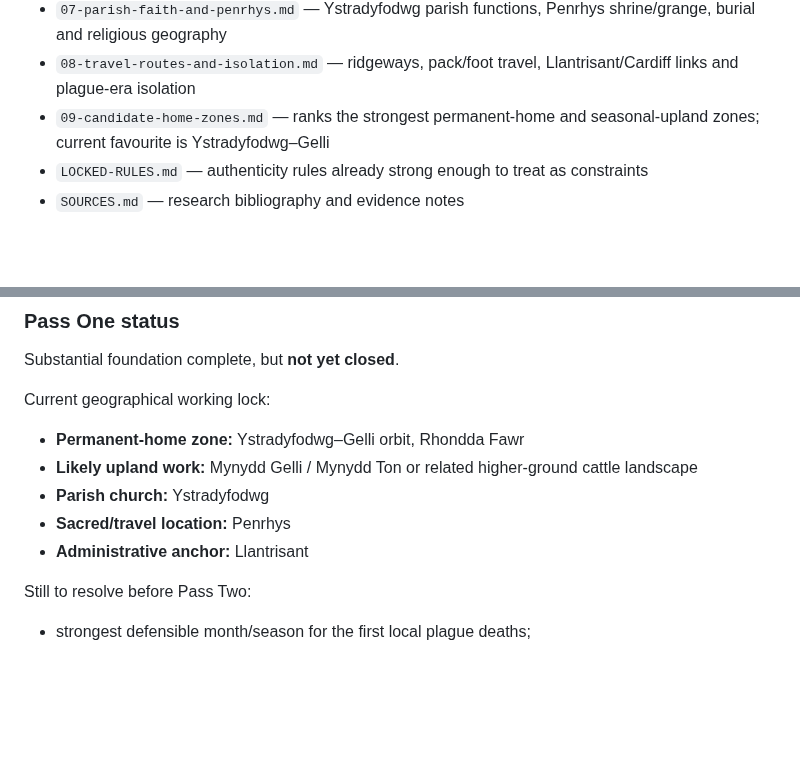
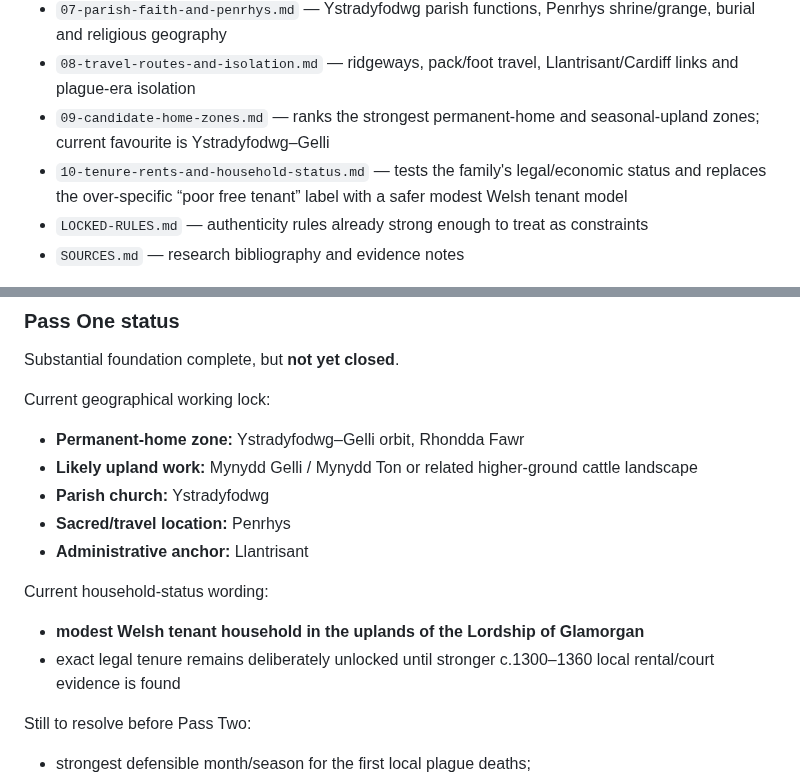
Before and after one commit to sumkindafreak/novels, a Markdown page: rhondda-1349/README.md, 2 parts joined by grey strips. Drawn GitHub-style; blank space fills up the shorter version.

Commit message:
Add tenure research to Rhondda 1349 index

```diff
--- a/rhondda-1349/README.md
+++ b/rhondda-1349/README.md
@@ -38,6 +38,7 @@ Research lives in `research/`:
 - `07-parish-faith-and-penrhys.md` — Ystradyfodwg parish functions, Penrhys shrine/grange, burial and religious geography
 - `08-travel-routes-and-isolation.md` — ridgeways, pack/foot travel, Llantrisant/Cardiff links and plague-era isolation
 - `09-candidate-home-zones.md` — ranks the strongest permanent-home and seasonal-upland zones; current favourite is Ystradyfodwg–Gelli
+- `10-tenure-rents-and-household-status.md` — tests the family's legal/economic status and replaces the over-specific “poor free tenant” label with a safer modest Welsh tenant model
 - `LOCKED-RULES.md` — authenticity rules already strong enough to treat as constraints
 - `SOURCES.md` — research bibliography and evidence notes
 
@@ -52,6 +53,11 @@ Current geographical working lock:
 - **Parish church:** Ystradyfodwg
 - **Sacred/travel location:** Penrhys
 - **Administrative anchor:** Llantrisant
+
+Current household-status wording:
+
+- **modest Welsh tenant household in the uplands of the Lordship of Glamorgan**
+- exact legal tenure remains deliberately unlocked until stronger c.1300–1360 local rental/court evidence is found
 
 Still to resolve before Pass Two:
 
```
